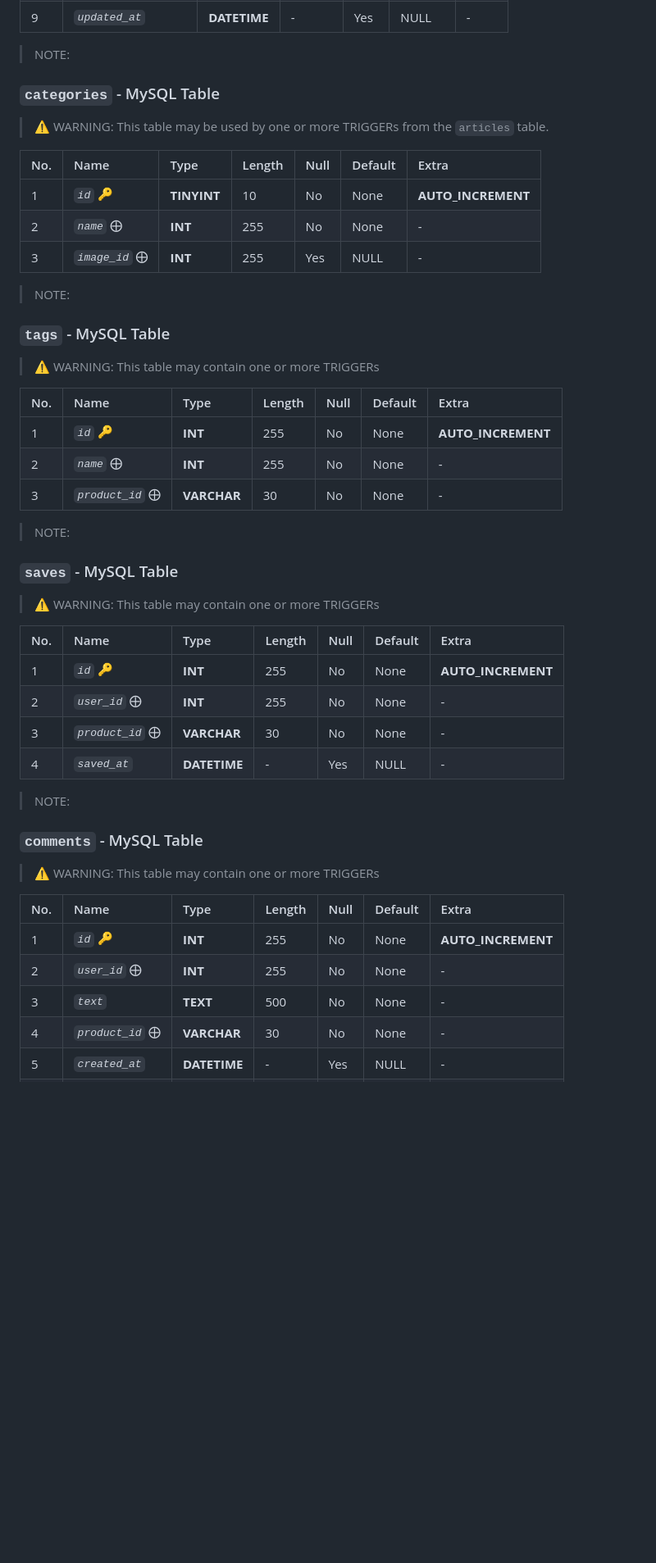
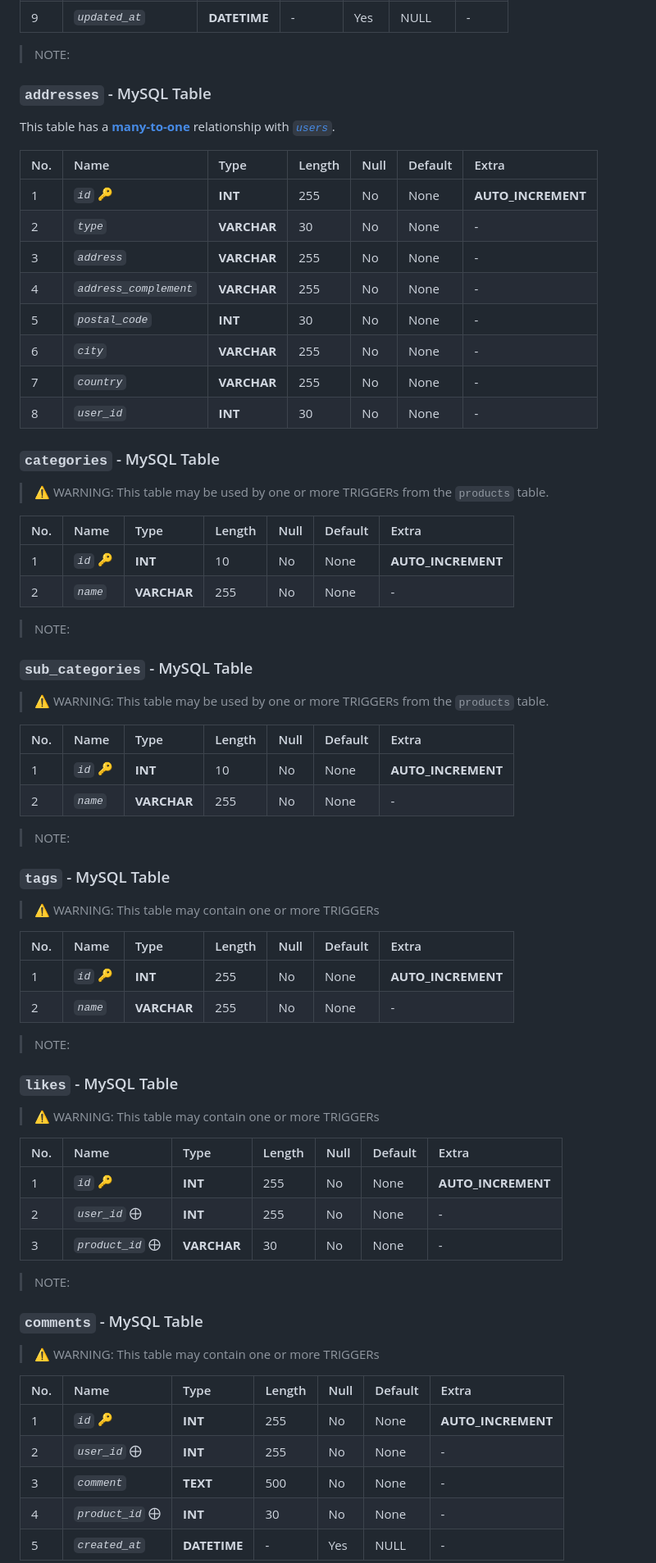
Before and after one commit to abraham-ukachi/boutique-en-ligne, a Markdown page: README.md, the part around the change printed below. Shown: that part at 82% size. Rendered like a GitHub page; blank space fills up the shorter version.

```diff
--- a/README.md
+++ b/README.md
@@ -228,32 +237,55 @@ This table has a [**many-to-one**](https://www.metabase.com/learn/databases/tabl
 > NOTE:
 
 
+### `addresses` - MySQL Table
 
-### `categories` - MySQL Table
-> ⚠️  WARNING: This table may be used by one or more TRIGGERs from the `articles` table.
+This table has a [**many-to-one**](https://www.metabase.com/learn/databases/table-relationships#one-to-many-relationship) relationship with [*`users`*](#`users`---MySQL-Table).
 
 | No. | Name | Type | Length | Null | Default | Extra |
 |:----|:-----|:-----|:-------|:-----|:--------|:-------|
-| 1 | *`id`* 🔑  | **TINYINT** | 10 | No | None | **AUTO_INCREMENT** |
-| 2 | *`name`* ⨁ | **INT** | 255 | No | None | - |
-| 3 | *`image_id`* ⨁ | **INT** | 255 | Yes | NULL | - |
+| 1 | *`id`* 🔑 | **INT** | 255 | No | None | **AUTO_INCREMENT** |
+| 2 | *`type`* | **VARCHAR** | 30 | No | None | - |
+| 3 | *`address`* | **VARCHAR** | 255 | No | None | - |
+| 4 | *`address_complement`* | **VARCHAR** | 255 | No | None | - |
+| 5 | *`postal_code`* | **INT** | 30 | No | None | - |
+| 6 | *`city`* | **VARCHAR** | 255 | No | None | - |
+| 7 | *`country`* | **VARCHAR** | 255 | No | None | - |
+| 8 | *`user_id`* | **INT** | 30 | No | None | - |
+
+
+
+### `categories` - MySQL Table
+> ⚠️  WARNING: This table may be used by one or more TRIGGERs from the `products` table.
+
+| No. | Name | Type | Length | Null | Default | Extra |
+|:----|:-----|:-----|:-------|:-----|:--------|:-------|
+| 1 | *`id`* 🔑  | **INT** | 10 | No | None | **AUTO_INCREMENT** |
+| 2 | *`name`* | **VARCHAR** | 255 | No | None | - |
 
 > NOTE:
 
 
+### `sub_categories` - MySQL Table
+> ⚠️  WARNING: This table may be used by one or more TRIGGERs from the `products` table.
+
+| No. | Name | Type | Length | Null | Default | Extra |
+|:----|:-----|:-----|:-------|:-----|:--------|:-------|
+| 1 | *`id`* 🔑  | **INT** | 10 | No | None | **AUTO_INCREMENT** |
+| 2 | *`name`* | **VARCHAR** | 255 | No | None | - |
+
+> NOTE:
 ### `tags` - MySQL Table
 > ⚠️  WARNING: This table may contain one or more TRIGGERs
 
 | No. | Name | Type | Length | Null | Default | Extra |
 |:----|:-----|:-----|:-------|:-----|:--------|:-------|
 | 1 | *`id`* 🔑  | **INT** | 255 | No | None | **AUTO_INCREMENT** |
-| 2 | *`name`* ⨁ | **INT** | 255 | No | None | - |
-| 3 | *`product_id`* ⨁ | **VARCHAR** | 30 | No | None | - |
+| 2 | *`name`*  | **VARCHAR** | 255 | No | None | - |
 
 > NOTE:
 
 
-### `saves` - MySQL Table
+### `likes` - MySQL Table
 > ⚠️  WARNING: This table may contain one or more TRIGGERs
 
 | No. | Name | Type | Length | Null | Default | Extra |
@@ -261,7 +293,6 @@ This table has a [**many-to-one**](https://www.metabase.com/learn/databases/tabl
 | 1 | *`id`* 🔑  | **INT** | 255 | No | None | **AUTO_INCREMENT** |
 | 2 | *`user_id`* ⨁ | **INT** | 255 | No | None | - |
 | 3 | *`product_id`* ⨁ | **VARCHAR** | 30 | No | None | - |
-| 4 | *`saved_at`* | **DATETIME** | - | Yes | NULL | - |
 
 > NOTE:
 
@@ -273,6 +304,6 @@ This table has a [**many-to-one**](https://www.metabase.com/learn/databases/tabl
 |:----|:-----|:-----|:-------|:-----|:--------|:-------|
 | 1 | *`id`* 🔑  | **INT** | 255 | No | None | **AUTO_INCREMENT** |
 | 2 | *`user_id`* ⨁ | **INT** | 255 | No | None | - |
-| 3 | *`text`* | **TEXT** | 500 | No | None | - |
-| 4 | *`product_id`* ⨁ | **VARCHAR** | 30 | No | None | - |
+| 3 | *`comment`* | **TEXT** | 500 | No | None | - |
+| 4 | *`product_id`* ⨁ | **INT** | 30 | No | None | - |
 | 5 | *`created_at`* | **DATETIME** | - | Yes | NULL | - |
```
Also changed, not shown: other parts of README.md (+46 -32 lines).
